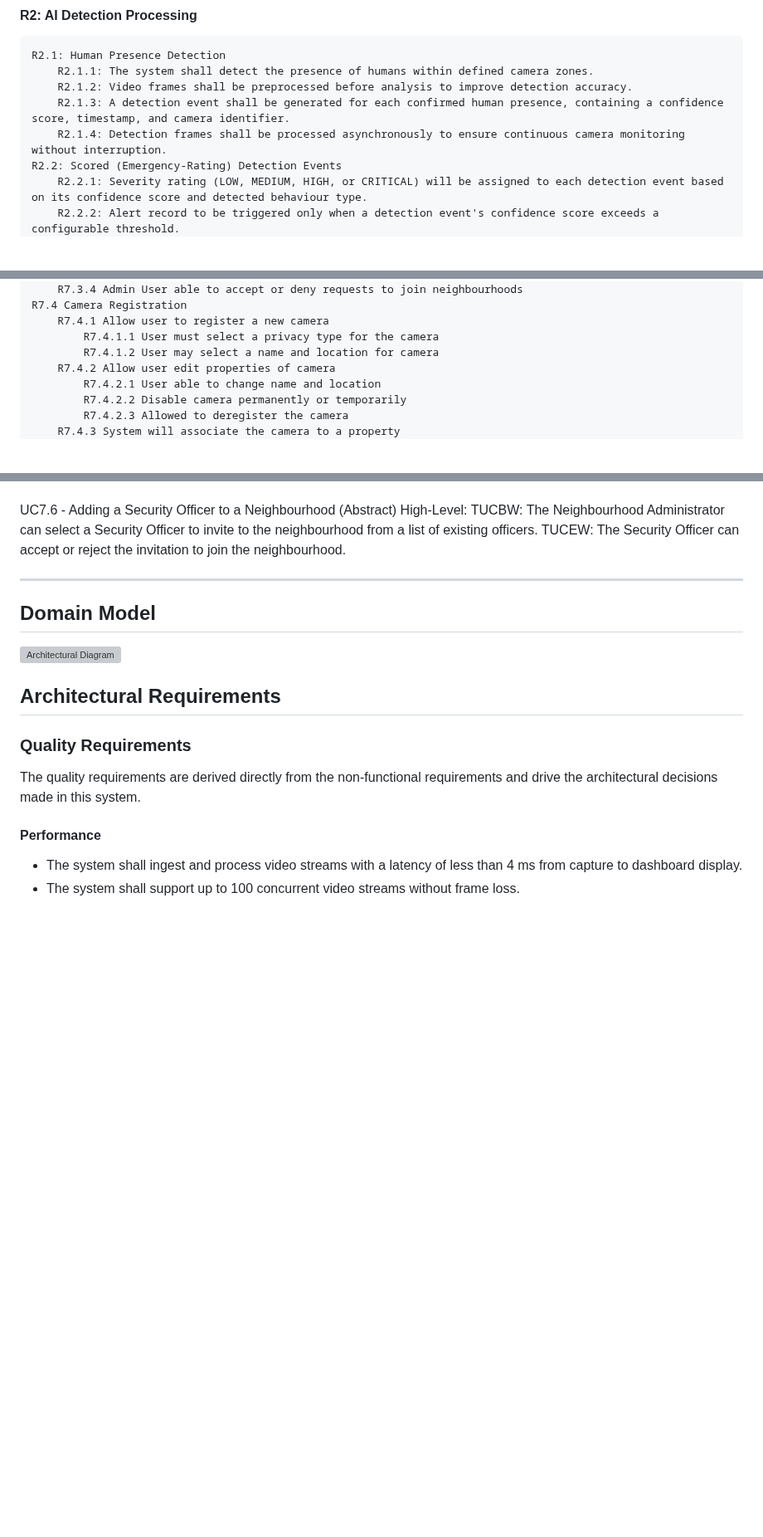
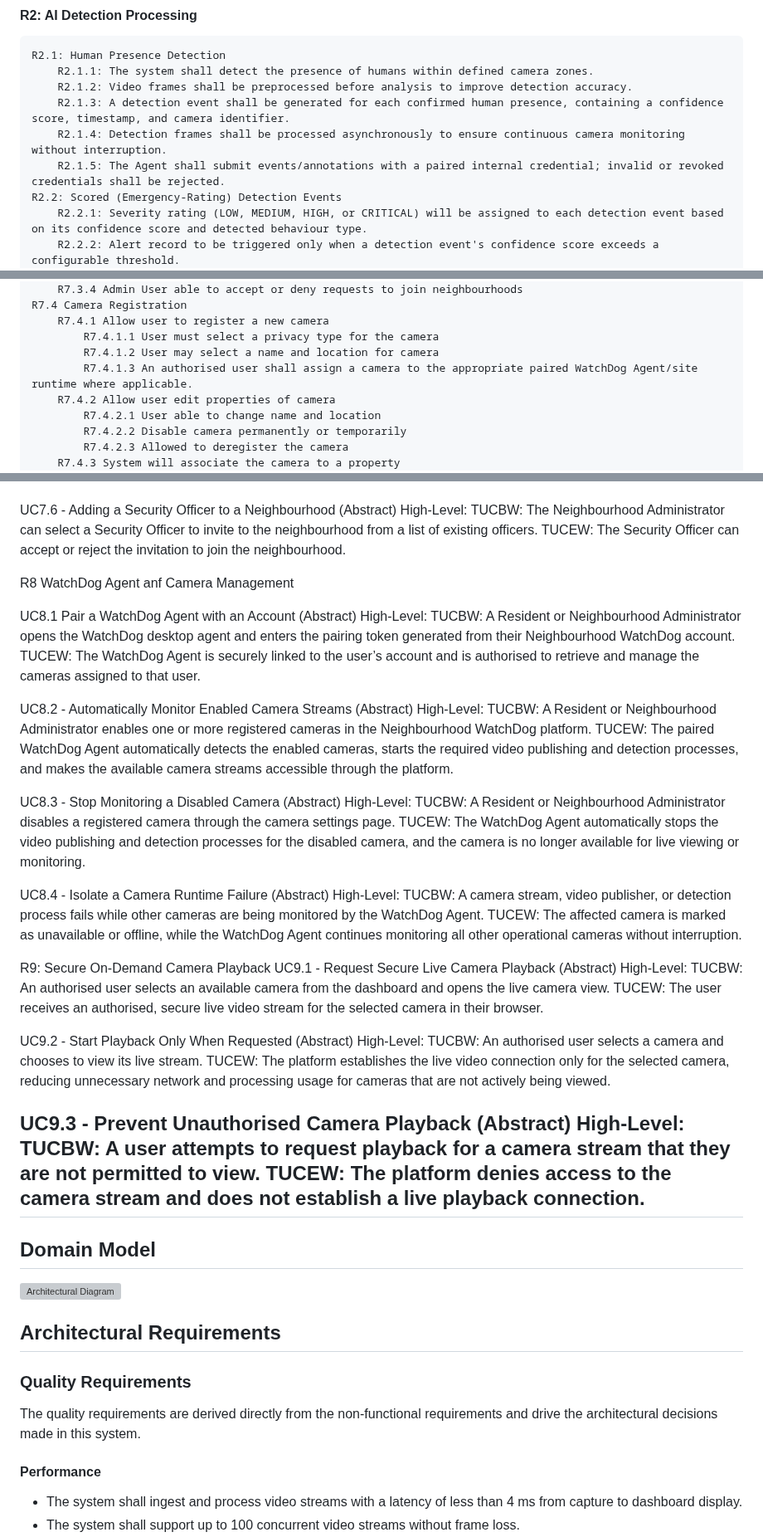
Before and after one commit to COS301-SE-2026/Neighbourhood-WatchDog, a Markdown page: docs/srs.md, 3 parts joined by grey strips. Shown at 83% size. Rendered like a GitHub page; blank space fills up the shorter version; grey boxes are pictures that could not be loaded.

```diff
--- a/docs/srs.md
+++ b/docs/srs.md
@@ -91,6 +105,7 @@ Rising crime rates in South African communities have highlighted the need for sm
         R2.1.2: Video frames shall be preprocessed before analysis to improve detection accuracy.
         R2.1.3: A detection event shall be generated for each confirmed human presence, containing a confidence score, timestamp, and camera identifier.
         R2.1.4: Detection frames shall be processed asynchronously to ensure continuous camera monitoring without interruption.
+        R2.1.5:	The Agent shall submit events/annotations with a paired internal credential; invalid or revoked credentials shall be rejected.
     R2.2: Scored (Emergency-Rating) Detection Events
         R2.2.1: Severity rating (LOW, MEDIUM, HIGH, or CRITICAL) will be assigned to each detection event based on its confidence score and detected behaviour type.
         R2.2.2: Alert record to be triggered only when a detection event's confidence score exceeds a configurable threshold.
@@ -189,6 +206,7 @@ Rising crime rates in South African communities have highlighted the need for sm
         R7.4.1 Allow user to register a new camera
             R7.4.1.1 User must select a privacy type for the camera
             R7.4.1.2 User may select a name and location for camera
+            R7.4.1.3 An authorised user shall assign a camera to the appropriate paired WatchDog Agent/site runtime where applicable.
         R7.4.2 Allow user edit properties of camera
             R7.4.2.1 User able to change name and location
             R7.4.2.2 Disable camera permanently or temporarily
@@ -564,7 +581,44 @@ High-Level:
 TUCBW: The Neighbourhood Administrator can select a Security Officer to invite to the neighbourhood from a list of existing officers.
 TUCEW: The Security Officer can accept or reject the invitation to join the neighbourhood.
 
+R8 WatchDog Agent anf Camera Management
 
+UC8.1 Pair a WatchDog Agent with an Account (Abstract)
+High-Level:
+TUCBW: A Resident or Neighbourhood Administrator opens the WatchDog desktop agent and enters the pairing token generated from their Neighbourhood WatchDog account.
+TUCEW: The WatchDog Agent is securely linked to the user’s account and is authorised to retrieve and manage the cameras assigned to that user.
+
+UC8.2 - Automatically Monitor Enabled Camera Streams (Abstract)
+High-Level:
+TUCBW: A Resident or Neighbourhood Administrator enables one or more registered cameras in the Neighbourhood WatchDog platform.
+TUCEW: The paired WatchDog Agent automatically detects the enabled cameras, starts the required video publishing and detection processes, and makes the available camera streams accessible through the platform.
+
+UC8.3 - Stop Monitoring a Disabled Camera (Abstract)
+High-Level:
+TUCBW: A Resident or Neighbourhood Administrator disables a registered camera through the camera settings page.
+TUCEW: The WatchDog Agent automatically stops the video publishing and detection processes for the disabled camera, and the camera is no longer available for live viewing or monitoring.
+
+UC8.4 - Isolate a Camera Runtime Failure (Abstract)
+High-Level:
+TUCBW: A camera stream, video publisher, or detection process fails while other cameras are being monitored by the WatchDog Agent.
+TUCEW: The affected camera is marked as unavailable or offline, while the WatchDog Agent continues monitoring all other operational cameras without interruption.
+
+
+R9: Secure On-Demand Camera Playback
+UC9.1 - Request Secure Live Camera Playback (Abstract)
+High-Level:
+TUCBW: An authorised user selects an available camera from the dashboard and opens the live camera view.
+TUCEW: The user receives an authorised, secure live video stream for the selected camera in their browser.
+
+UC9.2 - Start Playback Only When Requested (Abstract)
+High-Level:
+TUCBW: An authorised user selects a camera and chooses to view its live stream.
+TUCEW: The platform establishes the live video connection only for the selected camera, reducing unnecessary network and processing usage for cameras that are not actively being viewed.
+
+UC9.3 - Prevent Unauthorised Camera Playback (Abstract)
+High-Level:
+TUCBW: A user attempts to request playback for a camera stream that they are not permitted to view.
+TUCEW: The platform denies access to the camera stream and does not establish a live playback connection.
 ---
 
 ## Domain Model
```
Also changed, not shown: other parts of docs/srs.md (+32 -17 lines).
